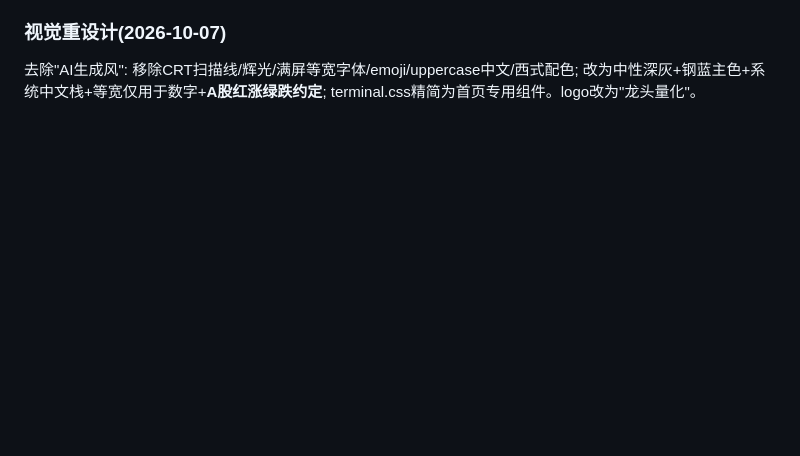
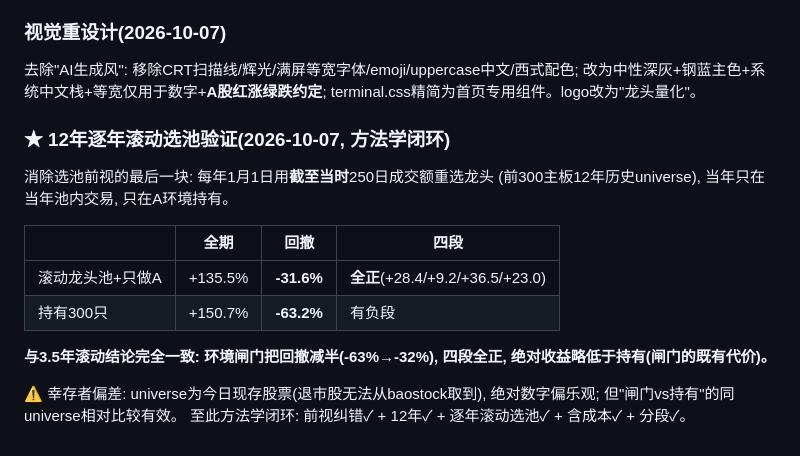
Before and after one commit to BrunsonLiu/ashare-regime-quant, a Markdown page: ARCHITECTURE.md, the part around the change. Drawn GitHub-style; blank space fills up the shorter version.

Commit message:
12年逐年滚动选池验证: 回撤减半(-63%→-32%), 四段全正, 方法学闭环

```diff
--- a/ARCHITECTURE.md
+++ b/ARCHITECTURE.md
@@ -435,3 +435,19 @@ IC估计权重"的实现无法产生决定性超额。** 需要更长样本 /
 去除"AI生成风": 移除CRT扫描线/辉光/满屏等宽字体/emoji/uppercase中文/西式配色;
 改为中性深灰+钢蓝主色+系统中文栈+等宽仅用于数字+**A股红涨绿跌约定**;
 terminal.css精简为首页专用组件。logo改为"龙头量化"。
+
+### ★ 12年逐年滚动选池验证(2026-10-07, 方法学闭环)
+消除选池前视的最后一块: 每年1月1日用**截至当时**250日成交额重选龙头
+(前300主板12年历史universe), 当年只在当年池内交易, 只在A环境持有。
+
+| | 全期 | 回撤 | 四段 |
+|---|---|---|---|
+| 滚动龙头池+只做A | +135.5% | **-31.6%** | **全正**(+28.4/+9.2/+36.5/+23.0) |
+| 持有300只 | +150.7% | **-63.2%** | 有负段 |
+
+**与3.5年滚动结论完全一致: 环境闸门把回撤减半(-63%→-32%), 四段全正,
+绝对收益略低于持有(闸门的既有代价)。**
+
+⚠ 幸存者偏差: universe为今日现存股票(退市股无法从baostock取到),
+绝对数字偏乐观; 但"闸门vs持有"的同universe相对比较有效。
+至此方法学闭环: 前视纠错✓ + 12年✓ + 逐年滚动选池✓ + 含成本✓ + 分段✓。
```
